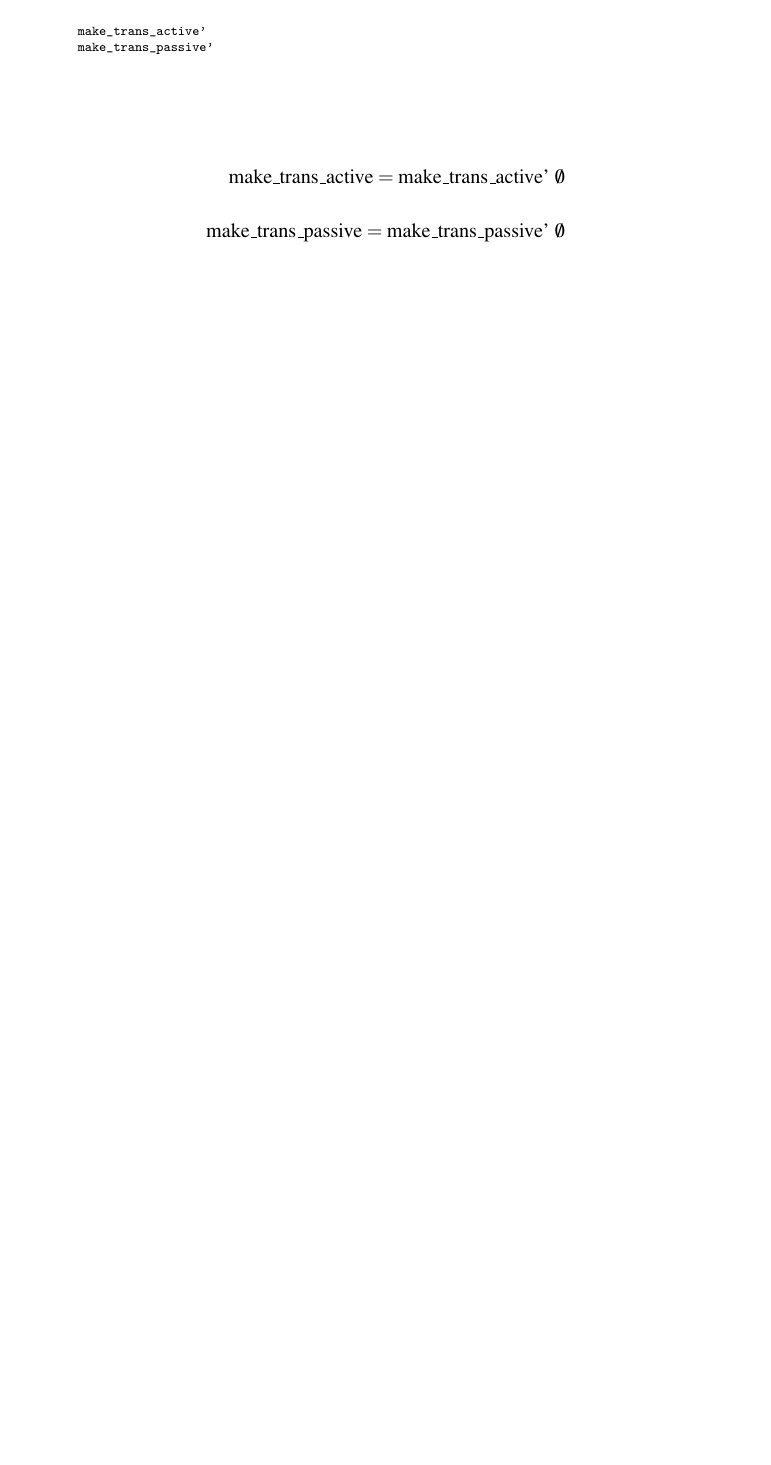
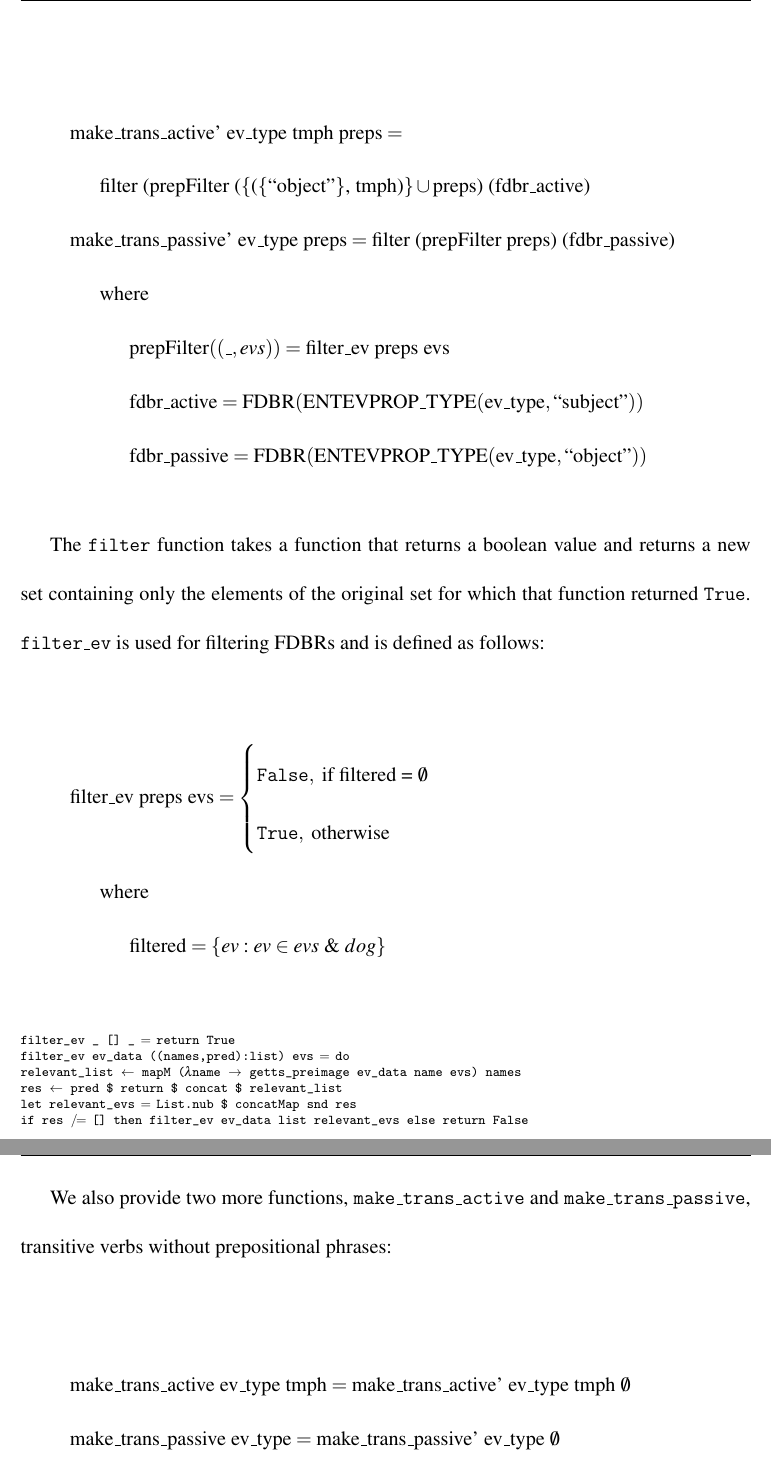
Before and after one commit to InBetweenNames/msc-thesis, a LaTeX thesis (main.tex, which reads TeX_files/semantics.tex): part of page 42 of 71 before the commit and two parts of pages 43 and 44 of 73 after it, the two joined at a grey line, cut at the place of the change, the shorter picture padded with empty space. Compiled offline with pdfLaTeX.

Commit message:
Most of transitive

```diff
--- a/TeX_files/semantics.tex
+++ b/TeX_files/semantics.tex
@@ -426,19 +409,47 @@ This change was actually motivated by our changes to how prepositional phrases a
 In the original semantics, the function \texttt{make\_trans} was used to construct an FDBR out of an event type.
 
 In our semantics, we distinguish between the active and passive voices of transitive verbs.  For example, in the sentence ``Hall discovered a moon'', the active voice is being used.
-In the sentence ``A moon was discovered by Hall'', the passive voice is being used.
-We provide two functions, \texttt{make\_trans\_active'} and \texttt{make\_trans\_passive'} to construct an FDBR representing the active and passive voice of a transitive verb, respectfully.
+In the sentence ``A moon was discovered by Hall'', the passive voice is being used.  This voice of a verb changes what the verb is ``acting on''.  To express this in the semantics,
+we provide two functions, \texttt{make\_trans\_active'} and \texttt{make\_trans\_passive'} to construct an FDBR denoting the active and passive voice of a transitive verb, respectfully.
+
+%TODO: for prepositions, does order matter? should be converted to use a list?
+
+\begin{gather*}
+\text{make\_trans\_active' ev\_type tmph preps} = \\
+	\text{\indent filter (prepFilter (\{(\{``object''\}, tmph)\}} \cup \text{preps) (\text{fdbr\_active})} \\
+\text{make\_trans\_passive' ev\_type preps} = \text{filter (prepFilter preps) (\text{fdbr\_passive})} \\
+\text{\indent where} \\
+\text{\indent\indent prepFilter} ((\_, evs)) = \text{filter\_ev preps evs} \\
+\text{\indent\indent fdbr\_active} = \text{FDBR}(\text{ENTEVPROP\_TYPE}(\text{ev\_type}, \text{``subject''})) \\
+\text{\indent\indent fdbr\_passive} = \text{FDBR}(\text{ENTEVPROP\_TYPE}(\text{ev\_type}, \text{``object''}))
+\end{gather*}
+
+The \texttt{filter} function takes a function that returns a boolean value and returns a new set containing only the elements of the original set for which that function returned \texttt{True}.
+\texttt{filter\_ev} is used for filtering FDBRs and is defined as follows:
+
+\begin{gather*}
+\text{filter\_ev preps evs} =
+\begin{cases}
+\texttt{False}, \text{ if filtered = } \emptyset \\
+\texttt{True}, \text{ otherwise}
+\end{cases} \\
+\text{\indent where} \\
+\text{\indent\indent filtered} = \{ev : ev \in evs \text{ \& }dog \}
+\end{gather*}
 
 \begin{code}
-	make_trans_active'
-	make_trans_passive'
+filter_ev _ [] _ = return True
+filter_ev ev_data ((names,pred):list) evs = do
+relevant_list <- mapM (\name -> getts_preimage ev_data name evs) names
+res <- pred $ return $ concat $ relevant_list
+let relevant_evs = List.nub $ concatMap snd res
+if res /= [] then filter_ev ev_data list relevant_evs else return False
 \end{code}
 
-\begin{equation*}
-\begin{split}
-\text{make\_trans\_active} = \text{make\_trans\_active' } \emptyset \\
-\text{make\_trans\_passive} = \text{make\_trans\_passive' } \emptyset
-\end{split}
-\end{equation*}
+We also provide two more functions, \texttt{make\_trans\_active} and \texttt{make\_trans\_passive}, transitive verbs without prepositional phrases:
 
+\begin{gather*}
+\text{make\_trans\_active ev\_type tmph} = \text{make\_trans\_active' ev\_type tmph }\emptyset\\
+\text{make\_trans\_passive ev\_type} = \text{make\_trans\_passive' ev\_type }\emptyset
+\end{gather*}
 
--- a/main.tex
+++ b/main.tex
@@ -1,4 +1,4 @@
-\documentclass[oneside, 12pt]{book}
+\documentclass[fleqn, oneside, 12pt]{book}
 
 \usepackage[top=1in, bottom=1in, left=1.5in, right=1in]{geometry}
 \usepackage{subfiles}
```
Also changed, not shown: TeX_files/semantics.tex (57 more changed lines).
